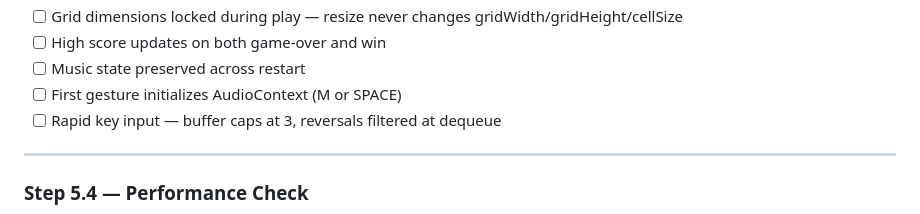
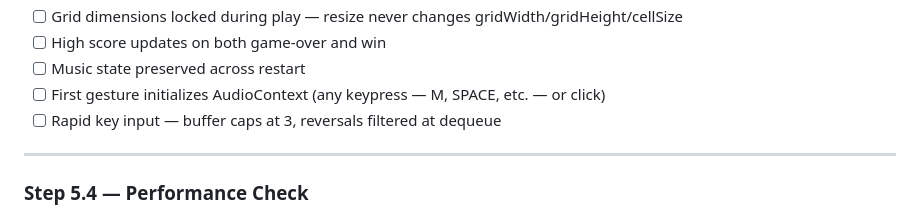
Before and after one commit to charles201019/mouse, a Markdown page: IMPLEMENTATION_PLAN.md, the part around the change. GitHub-like rendering.

Commit message:
Fix edge-case checklist to include click-based audio init
Co-Authored-By: Claude Opus 4.6 (1M context) <noreply@anthropic.com>

```diff
--- a/IMPLEMENTATION_PLAN.md
+++ b/IMPLEMENTATION_PLAN.md
@@ -790,7 +790,7 @@ Verify every key works correctly on every screen:
 - [ ] Grid dimensions locked during play — resize never changes gridWidth/gridHeight/cellSize
 - [ ] High score updates on both game-over and win
 - [ ] Music state preserved across restart
-- [ ] First gesture initializes AudioContext (M or SPACE)
+- [ ] First gesture initializes AudioContext (any keypress — M, SPACE, etc. — or click)
 - [ ] Rapid key input — buffer caps at 3, reversals filtered at dequeue
 
 ---
```
